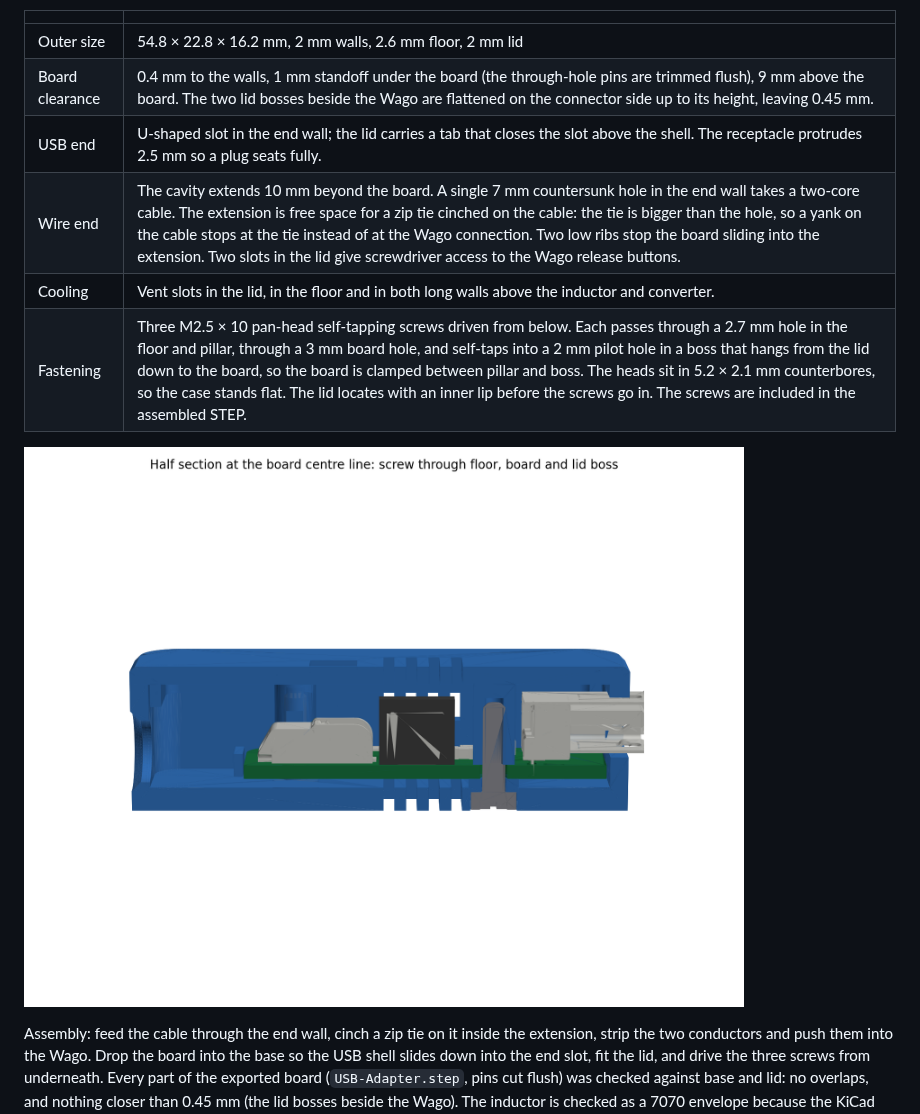
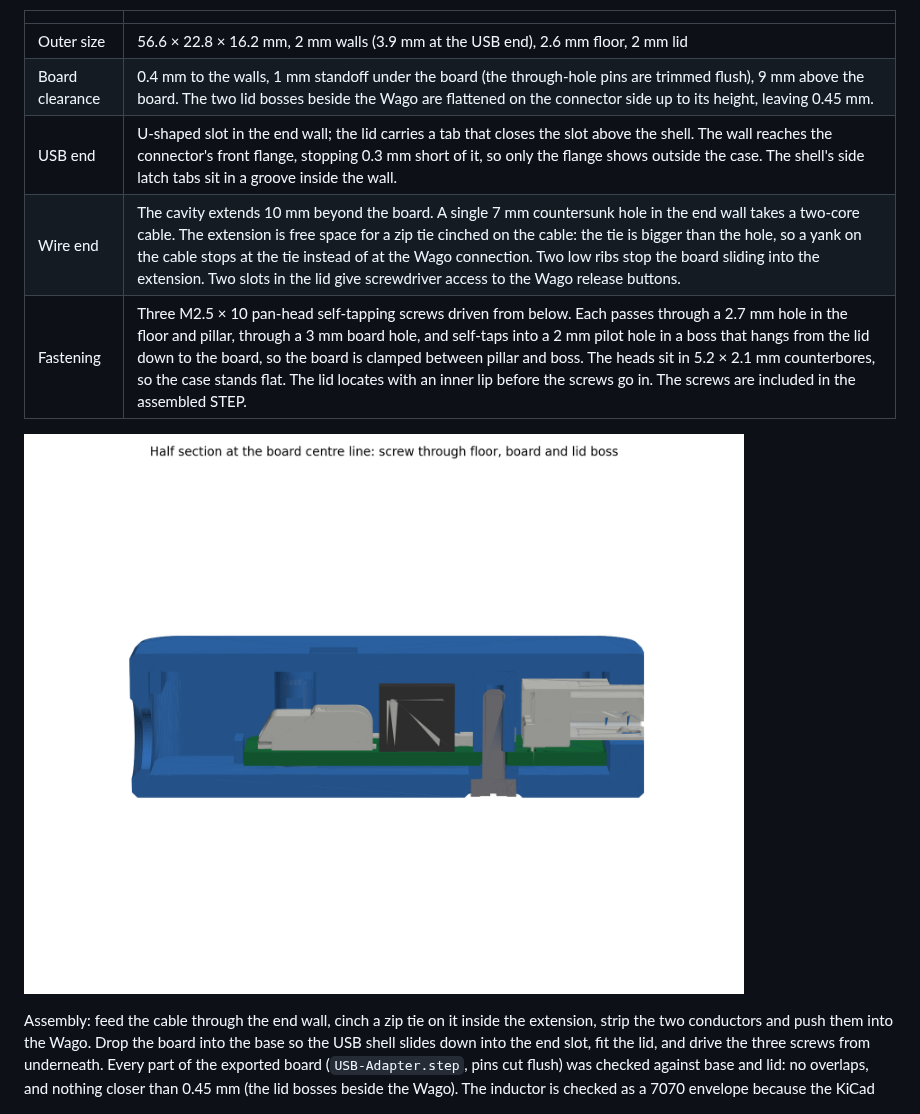
Before and after one commit to KrHaaland/5-Volt-Buck-with-UVLO, a Markdown page: README.md, the part around the change. Rendered like a GitHub page; pictures changed too: case/case-section.png.

```diff
--- a/README.md
+++ b/README.md
@@ -127,11 +127,10 @@ A two-part enclosure generated from the PCB geometry, in `case/`:
 
 | | |
 |---|---|
-| Outer size | 54.8 × 22.8 × 16.2 mm, 2 mm walls, 2.6 mm floor, 2 mm lid |
+| Outer size | 56.6 × 22.8 × 16.2 mm, 2 mm walls (3.9 mm at the USB end), 2.6 mm floor, 2 mm lid |
 | Board clearance | 0.4 mm to the walls, 1 mm standoff under the board (the through-hole pins are trimmed flush), 9 mm above the board. The two lid bosses beside the Wago are flattened on the connector side up to its height, leaving 0.45 mm. |
-| USB end | U-shaped slot in the end wall; the lid carries a tab that closes the slot above the shell. The receptacle protrudes 2.5 mm so a plug seats fully. |
+| USB end | U-shaped slot in the end wall; the lid carries a tab that closes the slot above the shell. The wall reaches the connector's front flange, stopping 0.3 mm short of it, so only the flange shows outside the case. The shell's side latch tabs sit in a groove inside the wall. |
 | Wire end | The cavity extends 10 mm beyond the board. A single 7 mm countersunk hole in the end wall takes a two-core cable. The extension is free space for a zip tie cinched on the cable: the tie is bigger than the hole, so a yank on the cable stops at the tie instead of at the Wago connection. Two low ribs stop the board sliding into the extension. Two slots in the lid give screwdriver access to the Wago release buttons. |
-| Cooling | Vent slots in the lid, in the floor and in both long walls above the inductor and converter. |
 | Fastening | Three M2.5 × 10 pan-head self-tapping screws driven from below. Each passes through a 2.7 mm hole in the floor and pillar, through a 3 mm board hole, and self-taps into a 2 mm pilot hole in a boss that hangs from the lid down to the board, so the board is clamped between pillar and boss. The heads sit in 5.2 × 2.1 mm counterbores, so the case stands flat. The lid locates with an inner lip before the screws go in. The screws are included in the assembled STEP. |
 
 ![Half section through the case: screw through floor, board and lid boss](case/case-section.png)
```
Also changed, not shown: case/case-assembly-open.png, case/case-closed.png, case/case-exploded.png, 7 other files.
